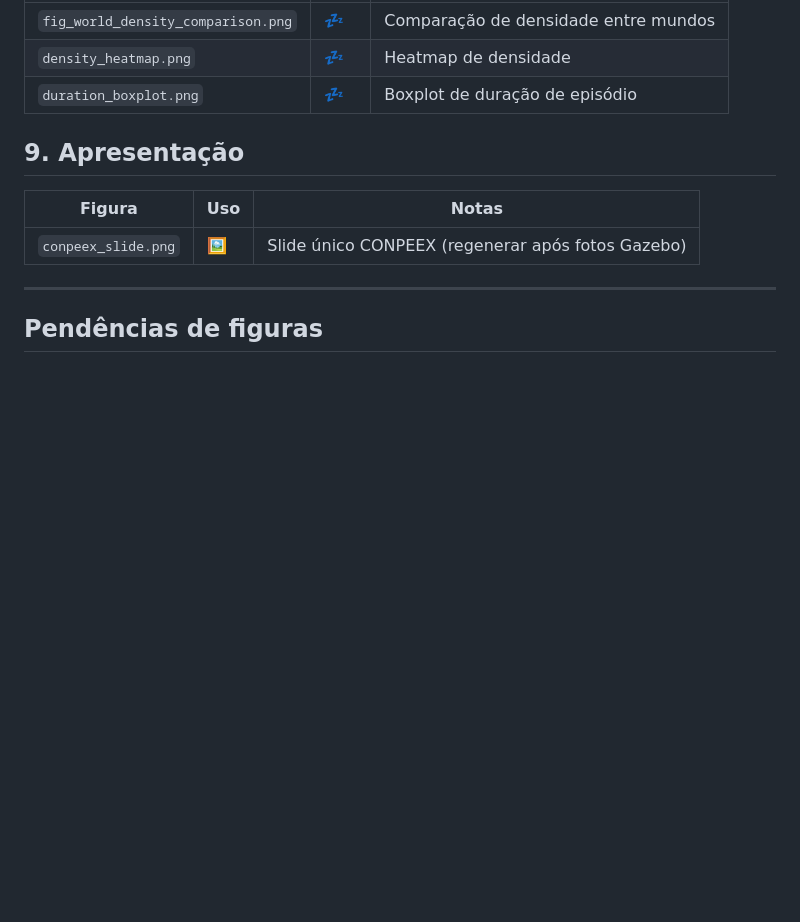
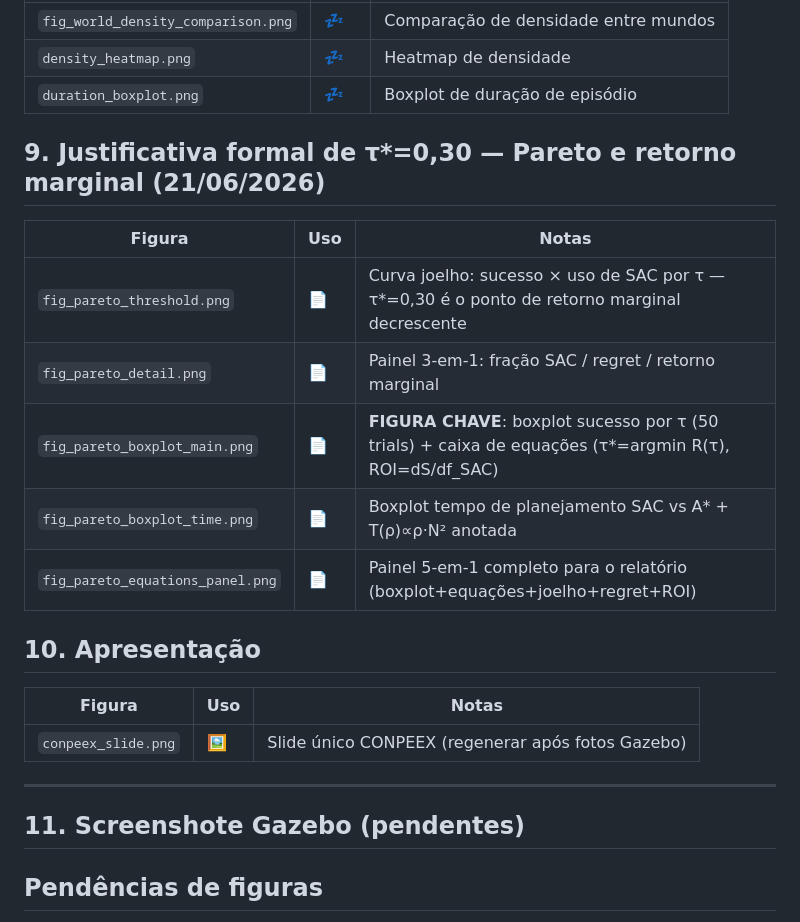
Before and after one commit to santtyan/adaptive-planner-switching, a Markdown page: paper/figs/CATALOG.md, the part around the change. Drawn GitHub-style; blank space fills up the shorter version.

Commit message:
docs(catalog): seção 9 com 5 figuras Pareto τ*=0,30 (boxplot + equações)

```diff
--- a/paper/figs/CATALOG.md
+++ b/paper/figs/CATALOG.md
@@ -104,13 +104,25 @@ Legenda de uso:
 | `density_heatmap.png` | 💤 | Heatmap de densidade |
 | `duration_boxplot.png` | 💤 | Boxplot de duração de episódio |
 
-## 9. Apresentação
+## 9. Justificativa formal de τ*=0,30 — Pareto e retorno marginal (21/06/2026)
+
+| Figura | Uso | Notas |
+|---|---|---|
+| `fig_pareto_threshold.png` | 📄 | Curva joelho: sucesso × uso de SAC por τ — τ*=0,30 é o ponto de retorno marginal decrescente |
+| `fig_pareto_detail.png` | 📄 | Painel 3-em-1: fração SAC / regret / retorno marginal |
+| `fig_pareto_boxplot_main.png` | 📄 | **FIGURA CHAVE**: boxplot sucesso por τ (50 trials) + caixa de equações (τ*=argmin R(τ), ROI=dS/df_SAC) |
+| `fig_pareto_boxplot_time.png` | 📄 | Boxplot tempo de planejamento SAC vs A* + T(ρ)∝ρ·N² anotada |
+| `fig_pareto_equations_panel.png` | 📄 | Painel 5-em-1 completo para o relatório (boxplot+equações+joelho+regret+ROI) |
+
+## 10. Apresentação
 
 | Figura | Uso | Notas |
 |---|---|---|
 | `conpeex_slide.png` | 🖼️ | Slide único CONPEEX (regenerar após fotos Gazebo) |
 
 ---
+
+## 11. Screenshote Gazebo (pendentes)
 
 ## Pendências de figuras
 
```
